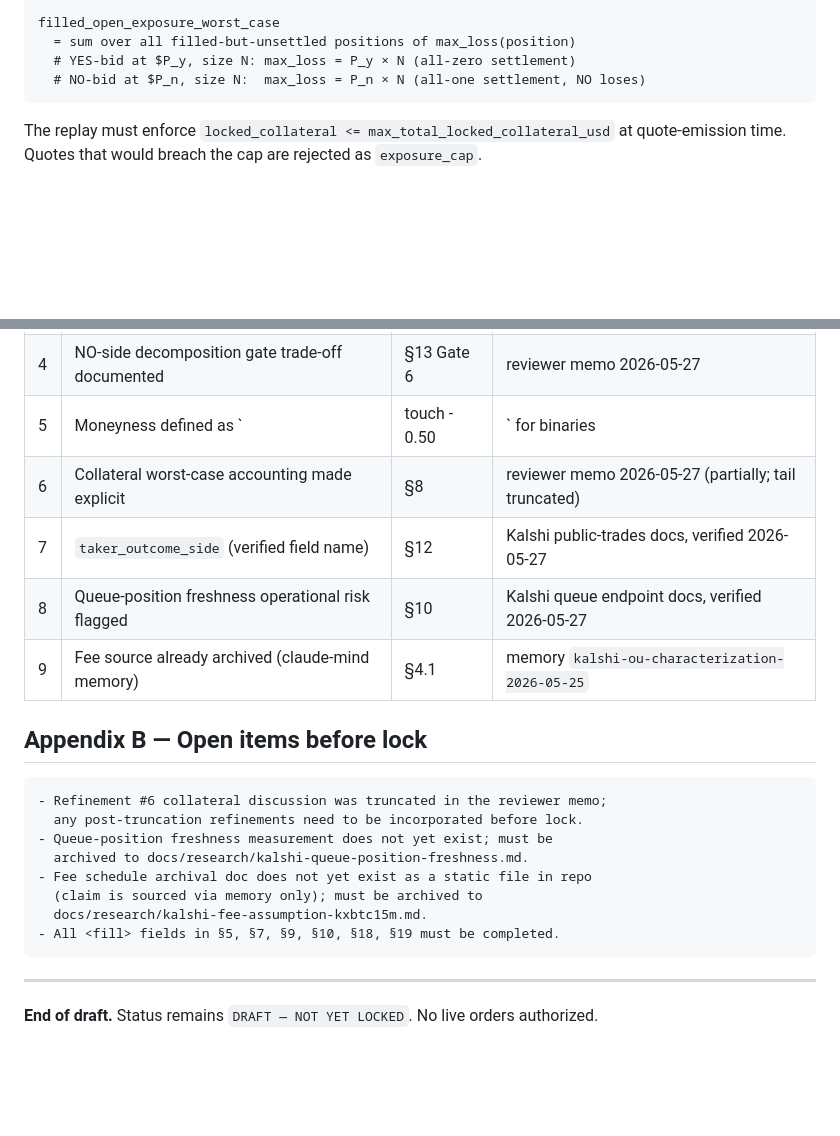
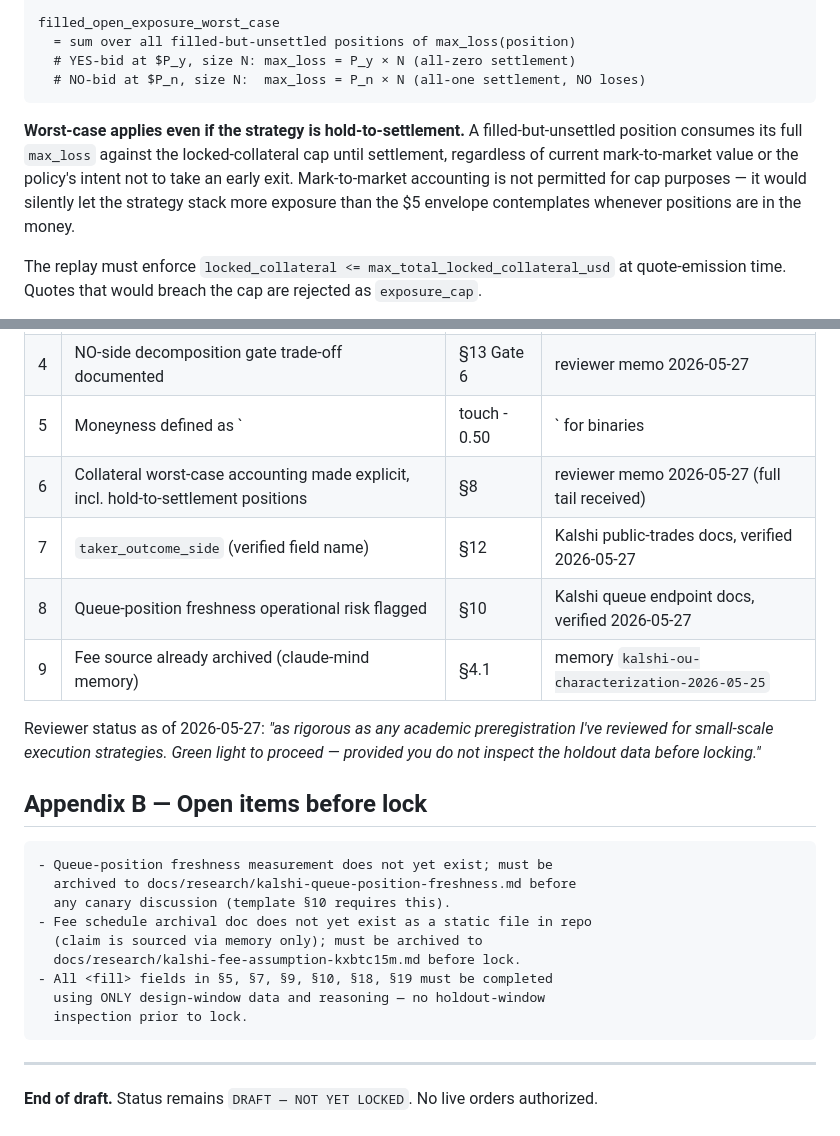
Before and after one commit to aurascoper/brti-edge, a Markdown page: docs/research/kxbtc15m-v2-preregistration.md, 2 parts joined by grey strips. GitHub-like rendering; blank space fills up the shorter version.

Commit message:
docs: close v2 preregistration draft review — collateral worst-case applies even at hold-to-settlement
Full un-truncated reviewer commentary received. One substantive addition:
the collateral worst-case clause in §8 must apply EVEN IF the strategy is
hold-to-settlement (mark-to-market accounting against the $5 envelope is
forbidden — it would silently allow stacking exposure beyond the cap when
positions move in the money). Filled-but-unsettled positions consume their
full max_loss against the cap until settlement.

Appendix A refinement #6 now marked "full tail received" (was "partially;
tail truncated"). Appendix B's truncation bullet removed. Reviewer status
captured: "as rigorous as any academic preregistration I've reviewed for
small-scale execution strategies. Green light to proceed — provided you
do not inspect the holdout data before locking."

Template remains Status: DRAFT — NOT LOCKED. Reviewer's green light is on
the PROCESS, not on live trading. Remaining gates before lock unchanged:
queue-freshness archive, fee archive, ~30 <fill> placeholders.

Co-Authored-By: Claude Opus 4.7 (1M context) <noreply@anthropic.com>

````diff
--- a/docs/research/kxbtc15m-v2-preregistration.md
+++ b/docs/research/kxbtc15m-v2-preregistration.md
@@ -276,6 +276,8 @@ filled_open_exposure_worst_case
   # YES-bid at $P_y, size N: max_loss = P_y × N (all-zero settlement)
   # NO-bid at $P_n, size N:  max_loss = P_n × N (all-one settlement, NO loses)
 ```
+
+**Worst-case applies even if the strategy is hold-to-settlement.** A filled-but-unsettled position consumes its full `max_loss` against the locked-collateral cap until settlement, regardless of current mark-to-market value or the policy's intent not to take an early exit. Mark-to-market accounting is not permitted for cap purposes — it would silently let the strategy stack more exposure than the $5 envelope contemplates whenever positions are in the money.
 
 The replay must enforce `locked_collateral <= max_total_locked_collateral_usd` at quote-emission time. Quotes that would breach the cap are rejected as `exposure_cap`.
 
@@ -669,22 +671,25 @@ This draft incorporates the following refinements over the initial template:
 | 3 | Strict non-overlap of holdout vs design data | §5.2 | reviewer memo 2026-05-27 |
 | 4 | NO-side decomposition gate trade-off documented | §13 Gate 6 | reviewer memo 2026-05-27 |
 | 5 | Moneyness defined as `|touch - 0.50|` for binaries | §7.8 | reviewer memo 2026-05-27 |
-| 6 | Collateral worst-case accounting made explicit | §8 | reviewer memo 2026-05-27 (partially; tail truncated) |
+| 6 | Collateral worst-case accounting made explicit, incl. hold-to-settlement positions | §8 | reviewer memo 2026-05-27 (full tail received) |
 | 7 | `taker_outcome_side` (verified field name) | §12 | Kalshi public-trades docs, verified 2026-05-27 |
 | 8 | Queue-position freshness operational risk flagged | §10 | Kalshi queue endpoint docs, verified 2026-05-27 |
 | 9 | Fee source already archived (claude-mind memory) | §4.1 | memory `kalshi-ou-characterization-2026-05-25` |
 
+Reviewer status as of 2026-05-27: *"as rigorous as any academic preregistration I've reviewed for small-scale execution strategies. Green light to proceed — provided you do not inspect the holdout data before locking."*
+
 ## Appendix B — Open items before lock
 
 ```text
-- Refinement #6 collateral discussion was truncated in the reviewer memo;
-  any post-truncation refinements need to be incorporated before lock.
 - Queue-position freshness measurement does not yet exist; must be
-  archived to docs/research/kalshi-queue-position-freshness.md.
+  archived to docs/research/kalshi-queue-position-freshness.md before
+  any canary discussion (template §10 requires this).
 - Fee schedule archival doc does not yet exist as a static file in repo
   (claim is sourced via memory only); must be archived to
-  docs/research/kalshi-fee-assumption-kxbtc15m.md.
-- All <fill> fields in §5, §7, §9, §10, §18, §19 must be completed.
+  docs/research/kalshi-fee-assumption-kxbtc15m.md before lock.
+- All <fill> fields in §5, §7, §9, §10, §18, §19 must be completed
+  using ONLY design-window data and reasoning — no holdout-window
+  inspection prior to lock.
 ```
 
 ---
````
